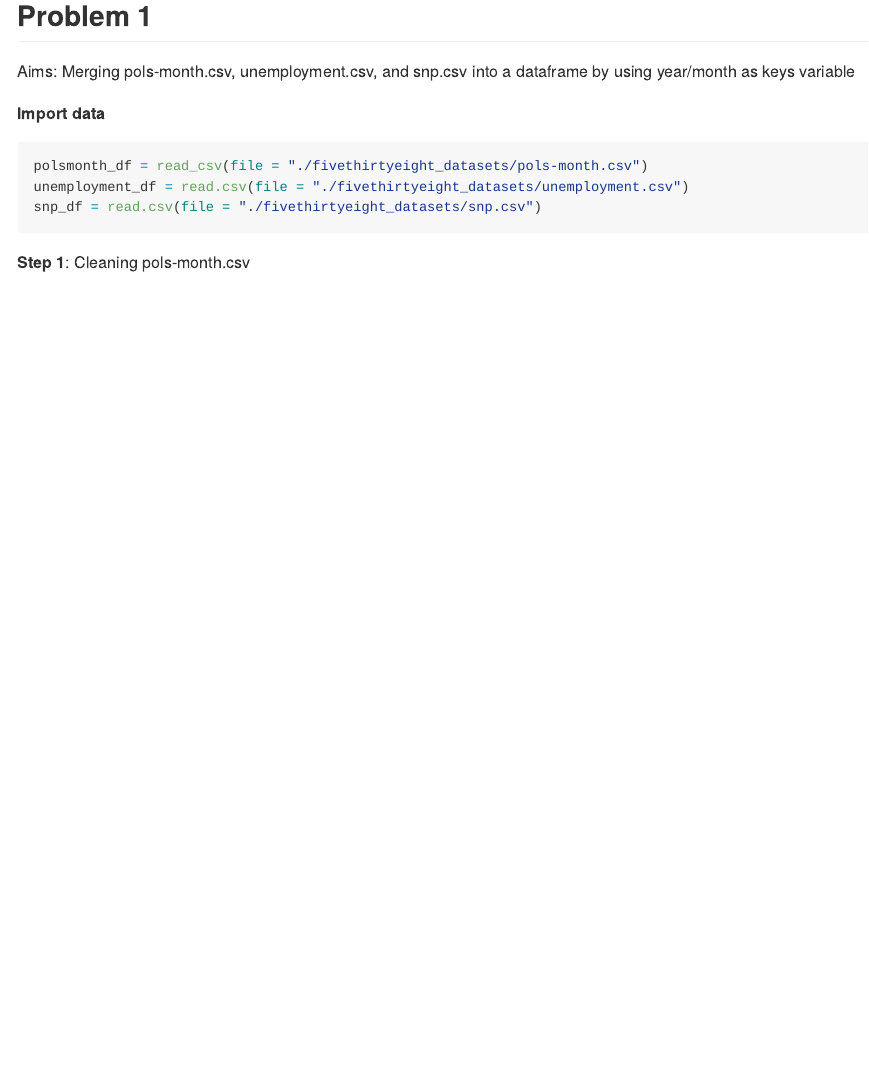
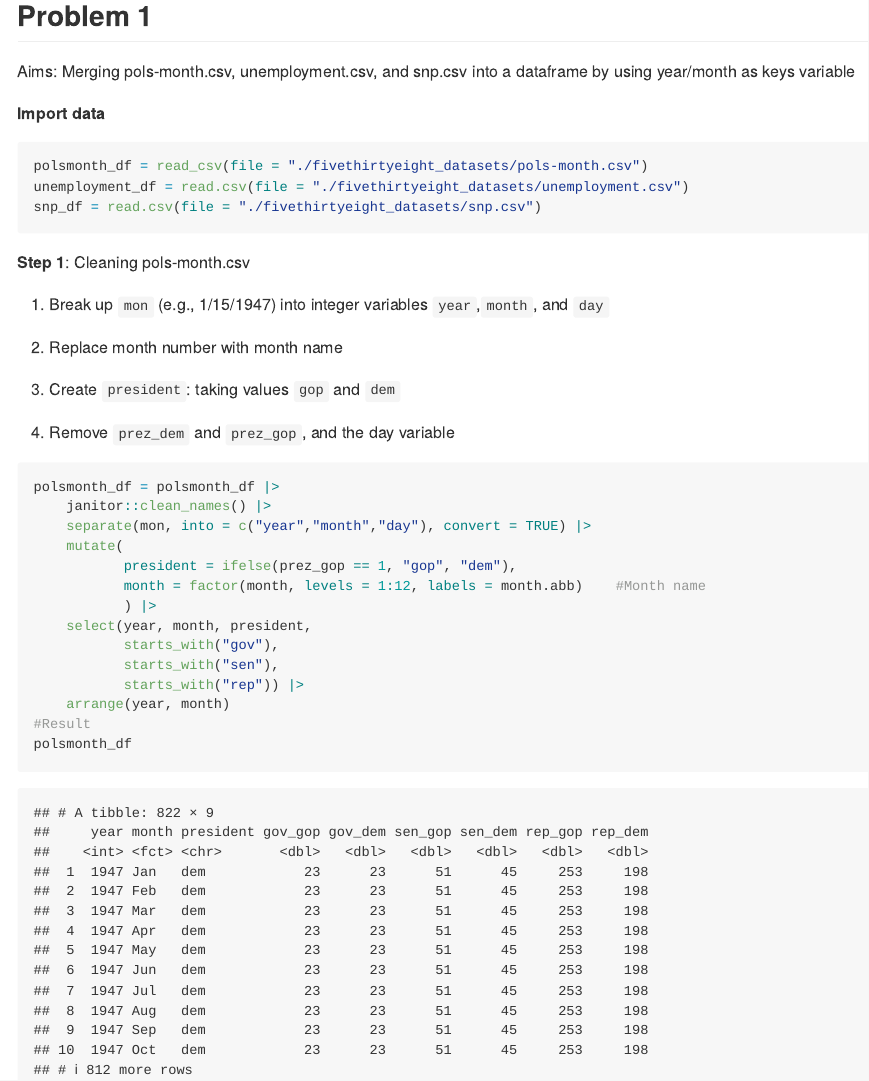
Before and after one commit to NichchaSubdee/p8105_hw2_ns3923, an R Markdown document (p8105_hw2_ns3923.Rmd): the page in a window 1100 px wide, from 230 px down. The pictures show the output file p8105_hw2_ns3923.md that the author committed with the source, drawn offline in the style of GitHub.

Commit message:
Clean pols-month.csv

````diff
--- a/p8105_hw2_ns3923.Rmd
+++ b/p8105_hw2_ns3923.Rmd
@@ -20,6 +20,27 @@ snp_df = read.csv(file = "./fivethirtyeight_datasets/snp.csv")
 ```
 
 **Step 1**: Cleaning pols-month.csv
+
+1. Break up `mon` (e.g., 1/15/1947) into integer variables `year`,`month`, and `day`
+
+2. Replace month number with month name
+
+3. Create `president`: taking values `gop` and `dem`
+
+4. Remove `prez_dem` and `prez_gop`, and the day variable
 ```{r}
-
+polsmonth_df = polsmonth_df |>
+    janitor::clean_names() |>
+    separate(mon, into = c("year","month","day"), convert = TRUE) |>
+    mutate(
+           president = ifelse(prez_gop == 1, "gop", "dem"),
+           month = factor(month, levels = 1:12, labels = month.abb)    #Month name
+           ) |>
+    select(year, month, president,
+           starts_with("gov"),
+           starts_with("sen"),
+           starts_with("rep")) |>
+    arrange(year, month)
+#Result
+polsmonth_df
 ```
````
Also changed, not shown: p8105_hw2_ns3923.md.
